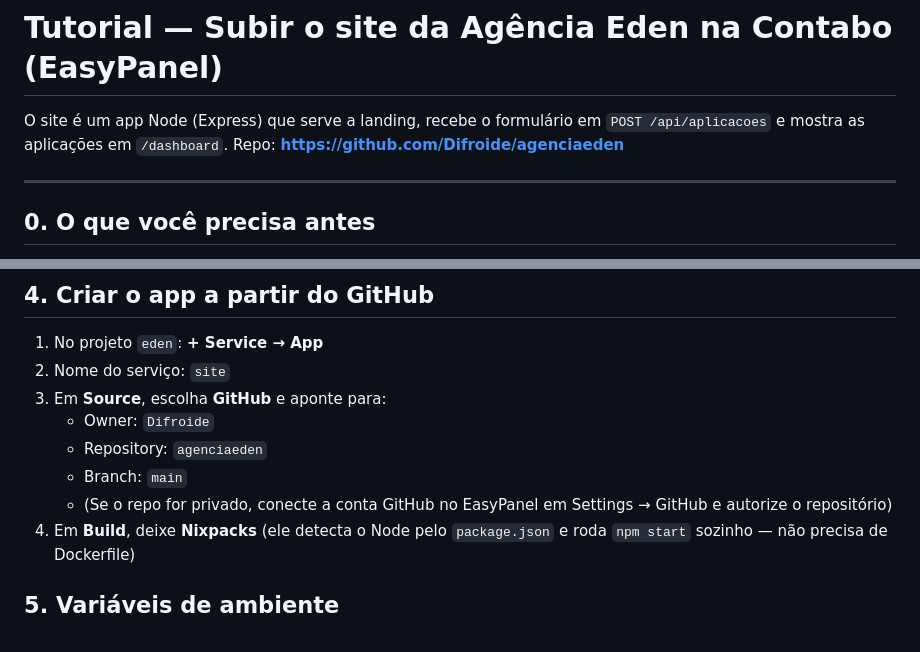
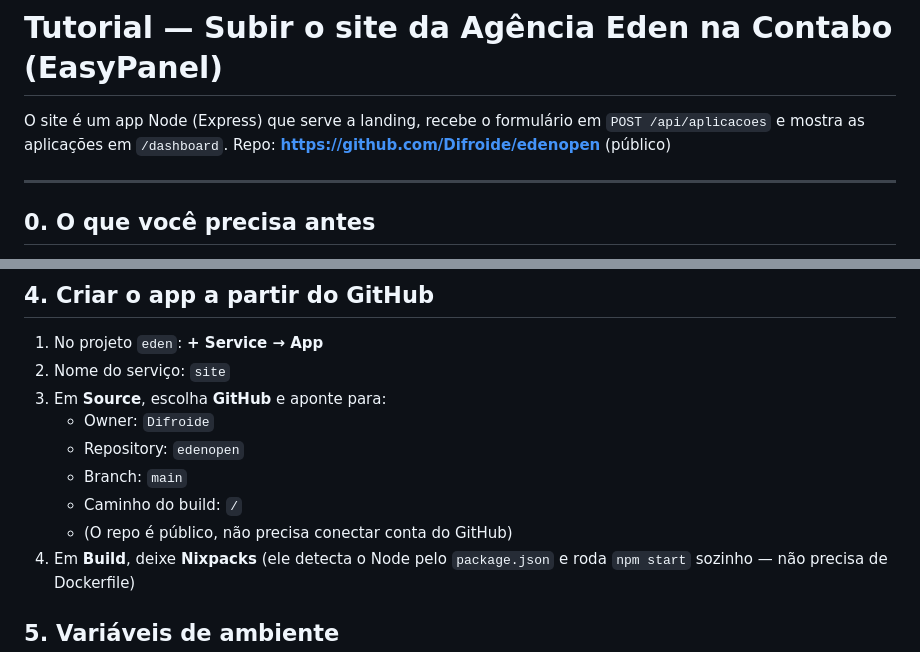
Before and after one commit to Difroide/edenopen, a Markdown page: tutorial.md, 2 parts joined by grey strips. GitHub-like rendering.

Commit message:
Tutorial: repo publico edenopen no lugar do agenciaeden
Co-Authored-By: Claude Fable 5 <noreply@anthropic.com>

```diff
--- a/tutorial.md
+++ b/tutorial.md
@@ -2,7 +2,7 @@
 
 O site é um app Node (Express) que serve a landing, recebe o formulário em
 `POST /api/aplicacoes` e mostra as aplicações em `/dashboard`. Repo:
-**https://github.com/Difroide/agenciaeden**
+**https://github.com/Difroide/edenopen** (público)
 
 ---
 
@@ -43,10 +43,10 @@ usuário admin do painel.
 2. Nome do serviço: `site`
 3. Em **Source**, escolha **GitHub** e aponte para:
    - Owner: `Difroide`
-   - Repository: `agenciaeden`
+   - Repository: `edenopen`
    - Branch: `main`
-   - (Se o repo for privado, conecte a conta GitHub no EasyPanel em
-     Settings → GitHub e autorize o repositório)
+   - Caminho do build: `/`
+   - (O repo é público, não precisa conectar conta do GitHub)
 4. Em **Build**, deixe **Nixpacks** (ele detecta o Node pelo `package.json`
    e roda `npm start` sozinho — não precisa de Dockerfile)
 
```
